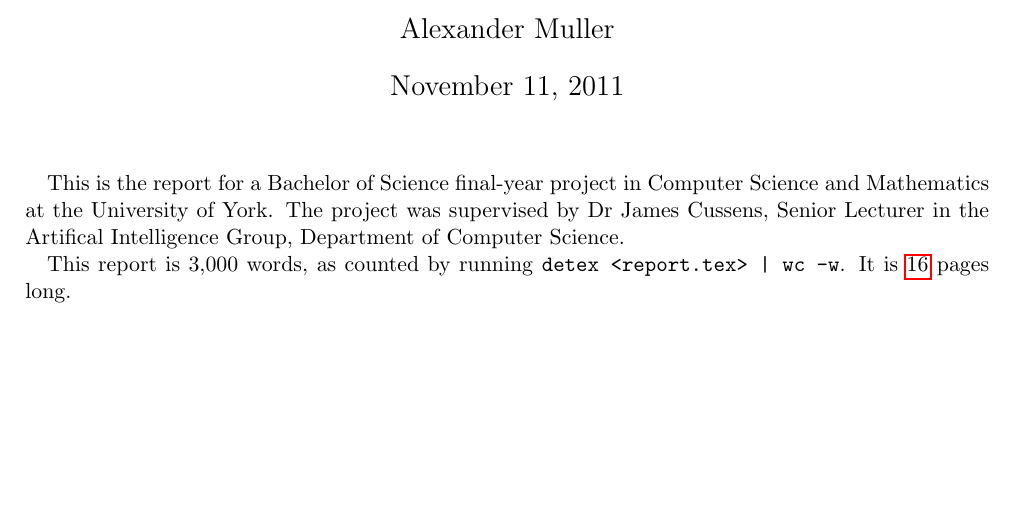
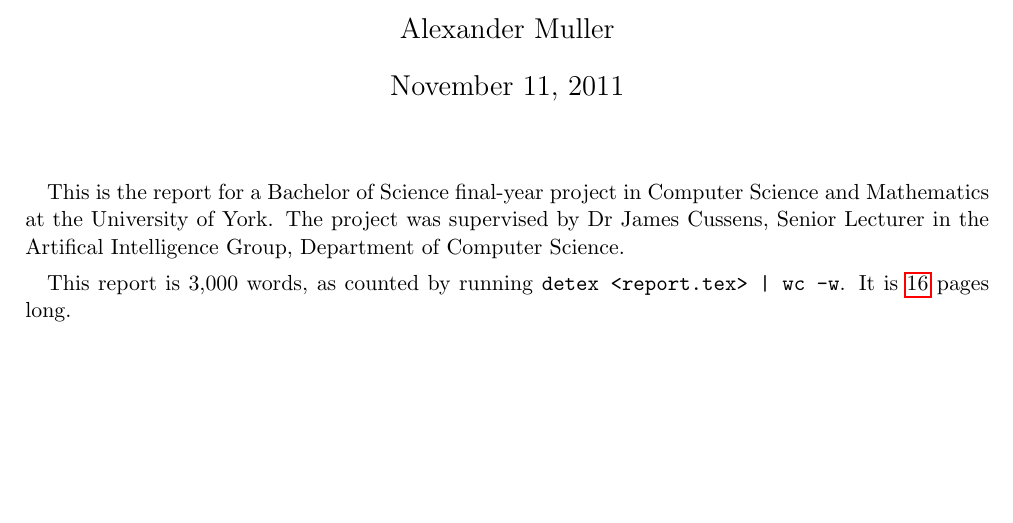
Before and after one commit to alexmuller/york-dissertation, a LaTeX paper (Project.tex): part of page 1 of 16, cut so that both start at the same text. Compiled offline with pdfLaTeX.

Commit message:
Increase paragraph spacing to make it easier to read

```diff
--- a/Project.tex
+++ b/Project.tex
@@ -15,6 +15,10 @@
 % Pages and margins
 \usepackage{fullpage}
 \usepackage[top=2cm, bottom=4cm, left=2cm, right=2cm]{geometry}
+
+\setlength{\parskip}{1ex plus 0.5ex minus 0.2ex}
+% \addtolength{\parskip}{\baselineskip}
+% \usepackage{parskip}
 
 % Running Headers and footers
 %\usepackage{fancyhdr}
```
Also changed, not shown: Project.pdf.
